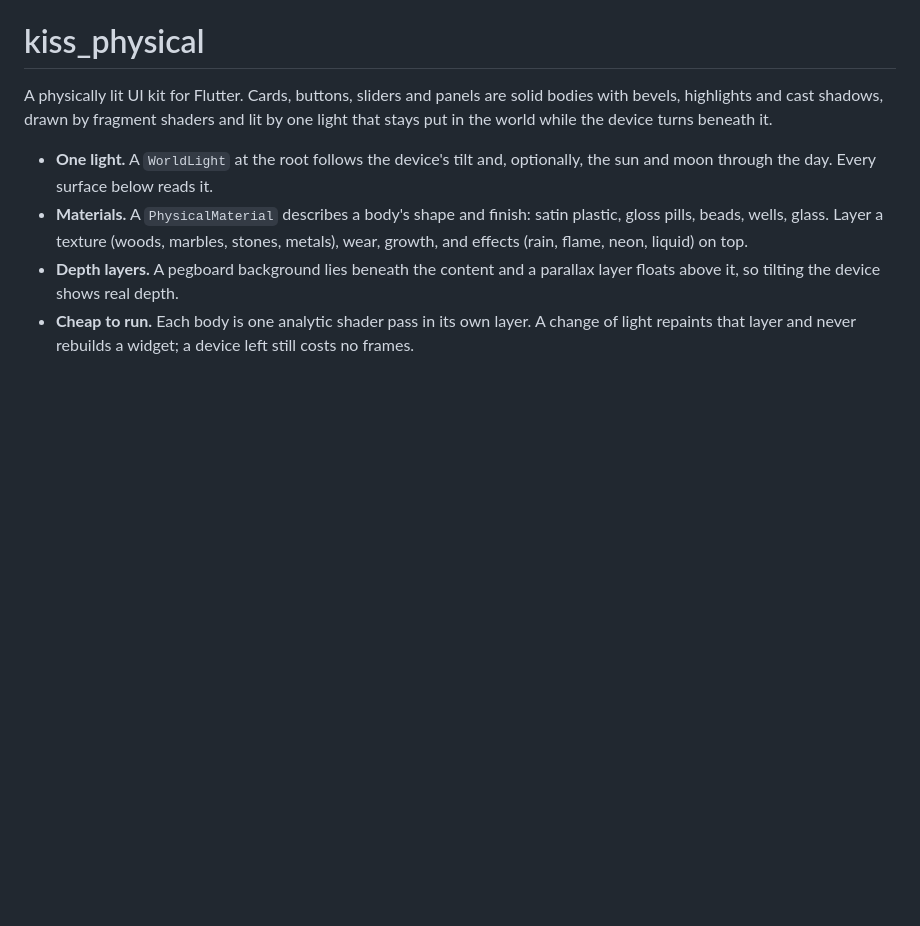
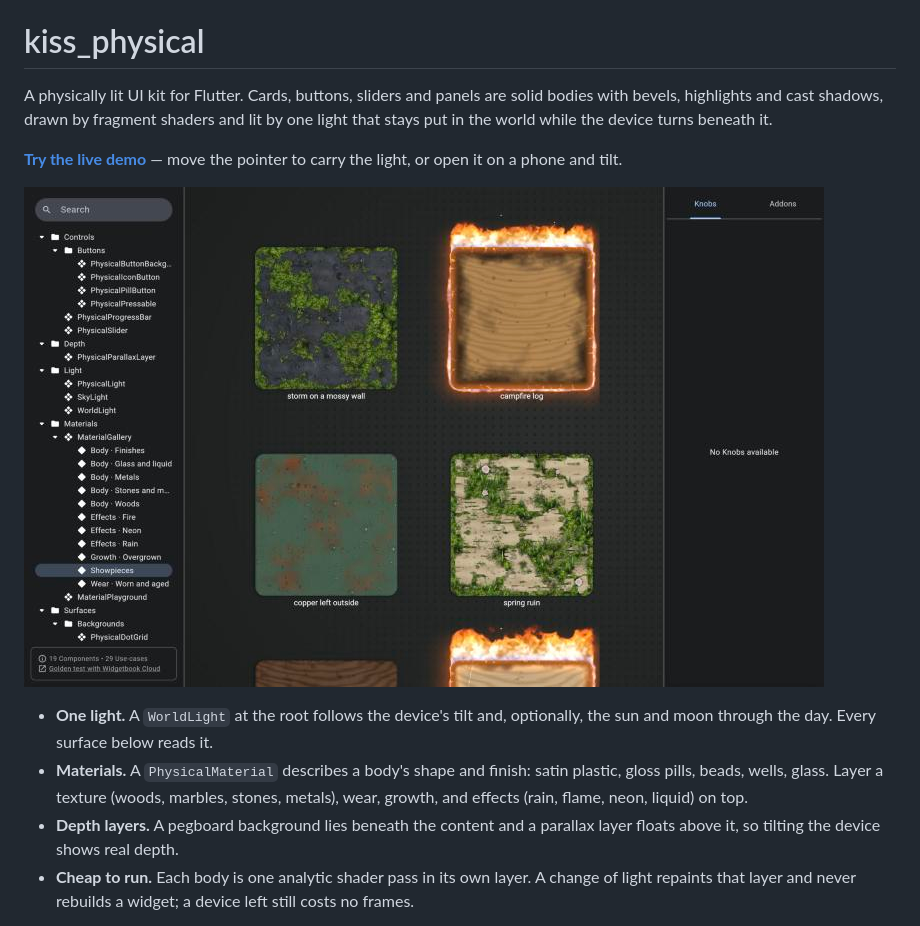
Before and after one commit to WAMF/kiss_physical, a Markdown page: README.md, the part around one of its changes. Rendered like a GitHub page; pictures changed too: screenshots/showpieces.jpg (added); blank space fills up the shorter version.

```diff
--- a/README.md
+++ b/README.md
@@ -4,6 +4,11 @@ A physically lit UI kit for Flutter. Cards, buttons, sliders and panels are
 solid bodies with bevels, highlights and cast shadows, drawn by fragment
 shaders and lit by one light that stays put in the world while the device
 turns beneath it.
+
+**[Try the live demo](https://wamf.github.io/kiss_physical/)** — move the
+pointer to carry the light, or open it on a phone and tilt.
+
+![Showpiece materials: a mossy wall in the rain, a burning log, weathered copper and an overgrown ruin](https://raw.githubusercontent.com/WAMF/kiss_physical/main/screenshots/showpieces.jpg)
 
 - **One light.** A `WorldLight` at the root follows the device's tilt and,
   optionally, the sun and moon through the day. Every surface below reads it.
```
Also changed, not shown: other parts of README.md (+5 -4 lines), screenshots/glass_and_liquid.jpg (added), screenshots/metals.jpg (added), 9 other files.
